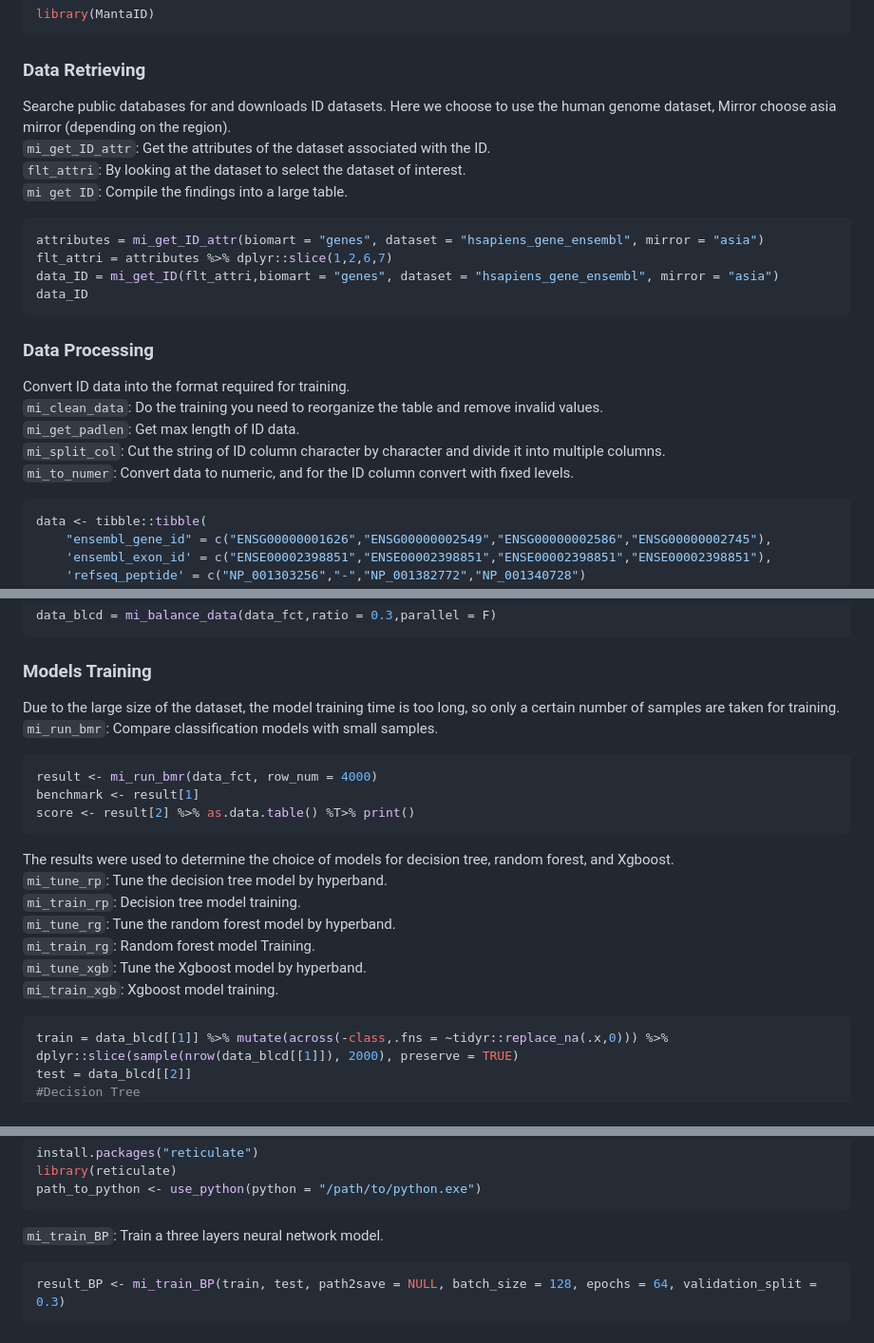
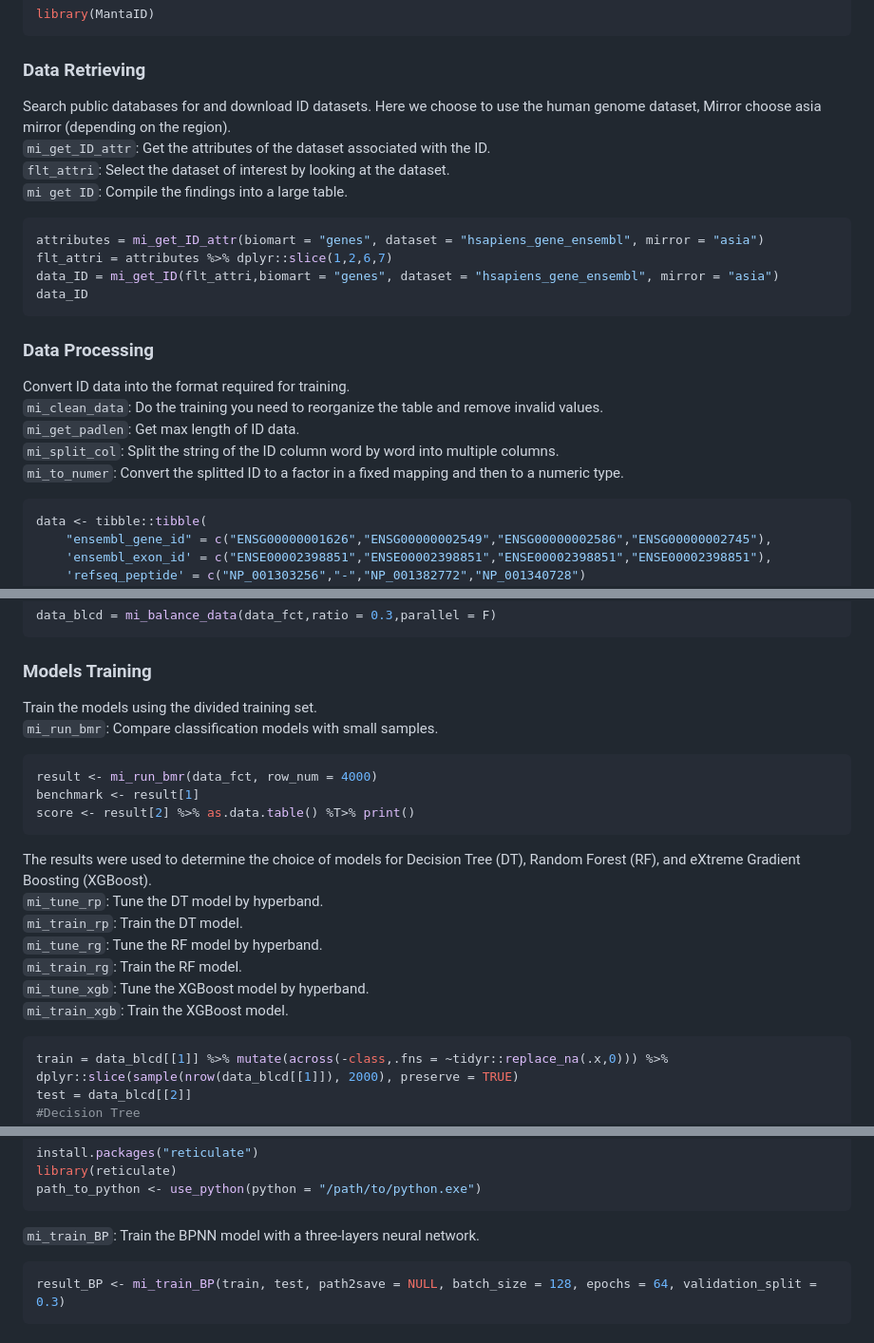
Before and after one commit to Molaison/MantaID, a Markdown page: readme.md, 3 parts joined by grey strips. Shown at 95% size. GitHub-like rendering.

````diff
--- a/readme.md
+++ b/readme.md
@@ -77,9 +77,9 @@ library(MantaID)
 
 ### Data Retrieving
 
-Searche public databases for and downloads ID datasets. Here we choose to use the human genome dataset, Mirror choose asia mirror (depending on the region).
+Search public databases for and download ID datasets. Here we choose to use the human genome dataset, Mirror choose asia mirror (depending on the region).
 `mi_get_ID_attr`: Get the attributes of the dataset associated with the ID.
-`flt_attri`: By looking at the dataset to select the dataset of interest.
+`flt_attri`: Select the dataset of interest by looking at the dataset.
 `mi get ID`: Compile the findings into a large table.
 
 ```R
@@ -94,8 +94,8 @@ data_ID
 Convert ID data into the format required for training.
 `mi_clean_data`: Do the training you need to reorganize the table and remove invalid values.
 `mi_get_padlen`: Get max length of ID data.
-`mi_split_col`: Cut the string of ID column character by character and divide it into multiple columns.
-`mi_to_numer`: Convert data to numeric, and for the ID column convert with fixed levels.
+`mi_split_col`: Split the string of the ID column word by word into multiple columns.
+`mi_to_numer`: Convert the splitted ID to a factor in a fixed mapping and then to a numeric type.
 
 ```R
 data <- tibble::tibble(
@@ -121,7 +121,7 @@ data_blcd = mi_balance_data(data_fct,ratio = 0.3,parallel = F)
 
 ### Models Training
 
-Due to the large size of the dataset, the model training time is too long, so only a certain number of samples are taken for training.
+Train the models using the divided training set.
 `mi_run_bmr`: Compare classification models with small samples.
 
 ```R
@@ -130,13 +130,13 @@ benchmark <- result[1]
 score <- result[2] %>% as.data.table() %T>% print()
 ```
 
-The results were used to determine the choice of models for decision tree, random forest, and Xgboost.
-`mi_tune_rp`: Tune the decision tree model by hyperband.
-`mi_train_rp`: Decision tree model training.
-`mi_tune_rg`: Tune the random forest model by hyperband.
-`mi_train_rg`: Random forest model Training.
-`mi_tune_xgb`: Tune the Xgboost model by hyperband.
-`mi_train_xgb`: Xgboost model training.
+The results were used to determine the choice of models for Decision Tree (DT), Random Forest (RF), and eXtreme Gradient Boosting (XGBoost).
+`mi_tune_rp`: Tune the DT model by hyperband.
+`mi_train_rp`: Train the DT model.
+`mi_tune_rg`: Tune the RF model by hyperband.
+`mi_train_rg`: Train the RF model.
+`mi_tune_xgb`: Tune the XGBoost model by hyperband.
+`mi_train_xgb`: Train the XGBoost model.
 
 ```R
 train = data_blcd[[1]] %>% mutate(across(-class,.fns = ~tidyr::replace_na(.x,0))) %>% dplyr::slice(sample(nrow(data_blcd[[1]]), 2000), preserve = TRUE)
@@ -166,7 +166,7 @@ library(reticulate)
 path_to_python <- use_python(python = "/path/to/python.exe")
 ```
 
-`mi_train_BP`: Train a three layers neural network model.
+`mi_train_BP`: Train the BPNN model with a three-layers neural network.
 
 ```R
 result_BP <- mi_train_BP(train, test, path2save = NULL, batch_size = 128, epochs = 64, validation_split = 0.3)
````
